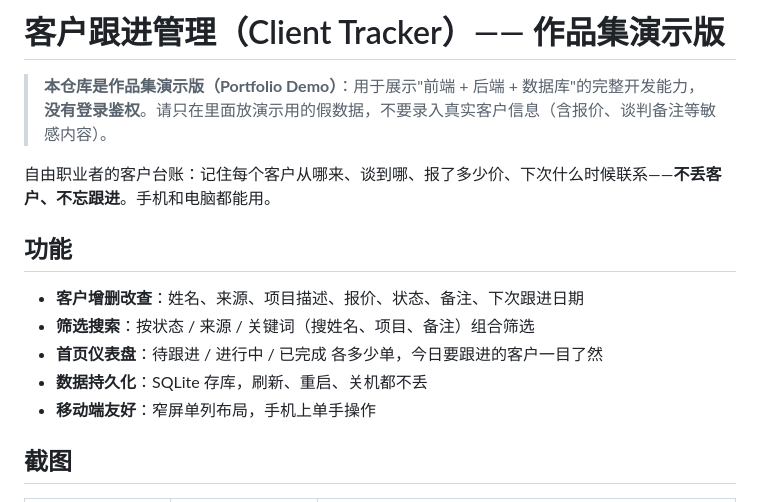
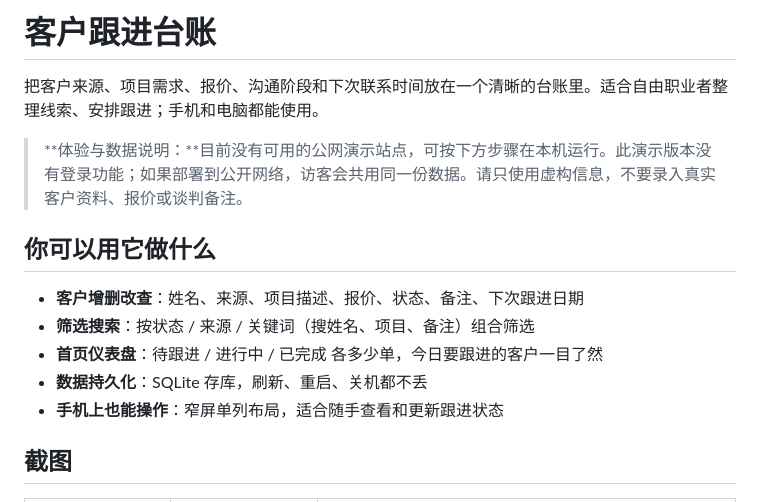
Before and after one commit to Heart727/fullstack-client-tracker, a Markdown page: README.md, the part around the change. Drawn GitHub-style.

Commit message:
面向用户改写项目介绍

```diff
--- a/README.md
+++ b/README.md
@@ -1,16 +1,16 @@
-# 客户跟进管理（Client Tracker）—— 作品集演示版
+# 客户跟进台账
 
-> **本仓库是作品集演示版（Portfolio Demo）**：用于展示"前端 + 后端 + 数据库"的完整开发能力，**没有登录鉴权**。请只在里面放演示用的假数据，不要录入真实客户信息（含报价、谈判备注等敏感内容）。
+把客户来源、项目需求、报价、沟通阶段和下次联系时间放在一个清晰的台账里。适合自由职业者整理线索、安排跟进；手机和电脑都能使用。
 
-自由职业者的客户台账：记住每个客户从哪来、谈到哪、报了多少价、下次什么时候联系——**不丢客户、不忘跟进**。手机和电脑都能用。
+> **体验与数据说明：**目前没有可用的公网演示站点，可按下方步骤在本机运行。此演示版本没有登录功能；如果部署到公开网络，访客会共用同一份数据。请只使用虚构信息，不要录入真实客户资料、报价或谈判备注。
 
-## 功能
+## 你可以用它做什么
 
 - **客户增删改查**：姓名、来源、项目描述、报价、状态、备注、下次跟进日期
 - **筛选搜索**：按状态 / 来源 / 关键词（搜姓名、项目、备注）组合筛选
 - **首页仪表盘**：待跟进 / 进行中 / 已完成 各多少单，今日要跟进的客户一目了然
 - **数据持久化**：SQLite 存库，刷新、重启、关机都不丢
-- **移动端友好**：窄屏单列布局，手机上单手操作
+- **手机上也能操作**：窄屏单列布局，适合随手查看和更新跟进状态
 
 ## 截图
 
```
